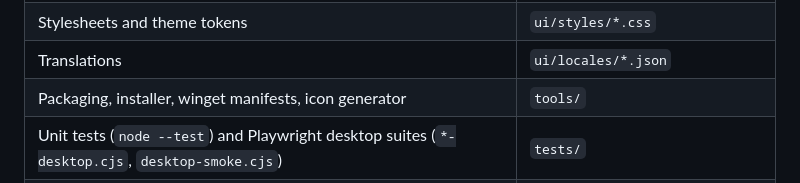
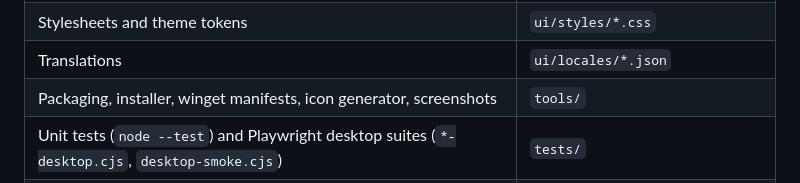
Before and after one commit to sarmadiq9090-coder/Remember-Me, a Markdown page: ARCHITECTURE.md, the part around the change. Rendered like a GitHub page.

```diff
--- a/ARCHITECTURE.md
+++ b/ARCHITECTURE.md
@@ -46,7 +46,7 @@ true (see "Keeping this document current").
 | Shared by both windows: languages (`translate.js`, `i18n.js`), helpers and icons (`shared.js`), search, alert formatting | `ui/lib/*.js` |
 | Stylesheets and theme tokens | `ui/styles/*.css` |
 | Translations | `ui/locales/*.json` |
-| Packaging, installer, winget manifests, icon generator | `tools/` |
+| Packaging, installer, winget manifests, icon generator, screenshots | `tools/` |
 | Unit tests (`node --test`) and Playwright desktop suites (`*-desktop.cjs`, `desktop-smoke.cjs`) | `tests/` |
 | Lint rules (folder-agnostic) and editor settings | `eslint.config.cjs`, `.editorconfig` |
 
```
Also changed, not shown: README.md (+9 -0 lines), RELEASING.md (+1 -0 lines), docs/screenshots/dark-en.png (added), docs/screenshots/main-ar.png, docs/screenshots/main-en.png, docs/screenshots/notes-en.png (added), 2 other files.
